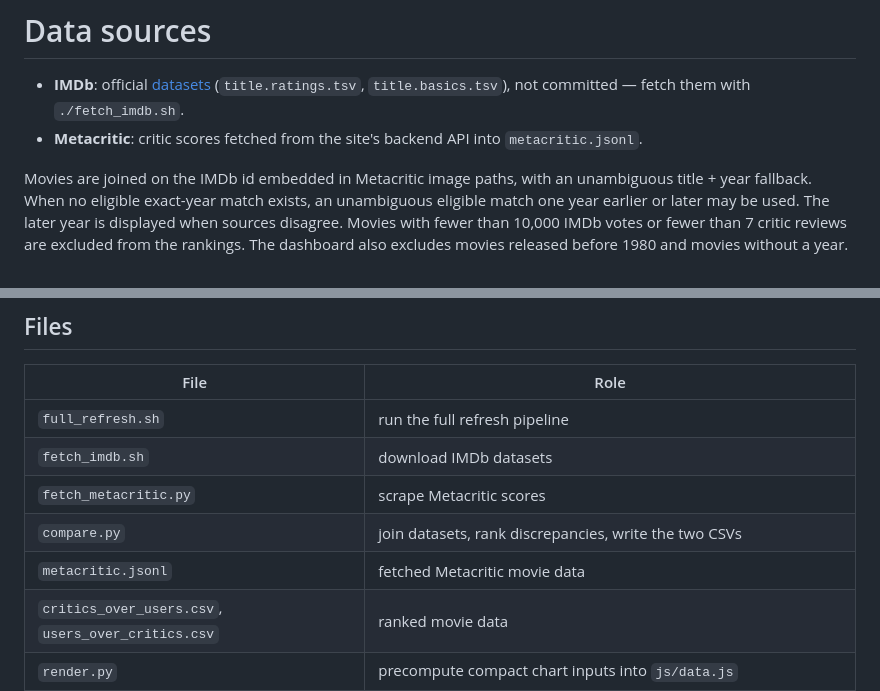
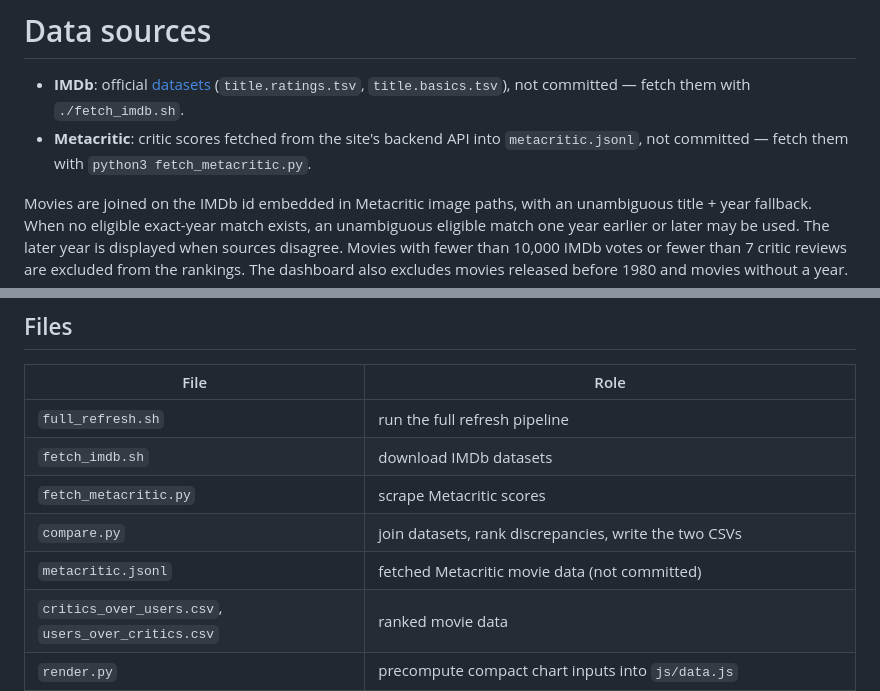
Before and after one commit to benckx/metacritic-vs-imdb, a Markdown page: README.md, 2 parts joined by grey strips. GitHub-like rendering.

```diff
--- a/README.md
+++ b/README.md
@@ -11,7 +11,8 @@ explores movies where Metacritic critics and IMDb users disagree.
   (`title.ratings.tsv`, `title.basics.tsv`), not committed — fetch them with
   `./fetch_imdb.sh`.
 - **Metacritic**: critic scores fetched from the site's
-  backend API into `metacritic.jsonl`.
+  backend API into `metacritic.jsonl`, not committed — fetch them with
+  `python3 fetch_metacritic.py`.
 
 Movies are joined on the IMDb id embedded in Metacritic image paths, with an unambiguous title + year fallback. When no
 eligible exact-year match exists, an unambiguous eligible match one year earlier or later may be used. The later year is
@@ -82,7 +83,7 @@ headings, descriptions, and cards together.
 | `fetch_imdb.sh`                                     | download IMDb datasets                                                                    |
 | `fetch_metacritic.py`                               | scrape Metacritic scores                                                                  |
 | `compare.py`                                        | join datasets, rank discrepancies, write the two CSVs                                     |
-| `metacritic.jsonl`                                  | fetched Metacritic movie data                                                             |
+| `metacritic.jsonl`                                  | fetched Metacritic movie data (not committed)                                             |
 | `critics_over_users.csv`, `users_over_critics.csv`  | ranked movie data                                                                         |
 | `render.py`                                         | precompute compact chart inputs into `js/data.js`                                         |
 | `export_visualizations.py`                          | export titled dashboard sections as high-resolution PNGs                                  |
```
Also changed, not shown: exports/by-genre.png, exports/five-years.png, exports/metacritic-vs-imdb-plotted.png, exports/through-the-years.png, 6 other files.
